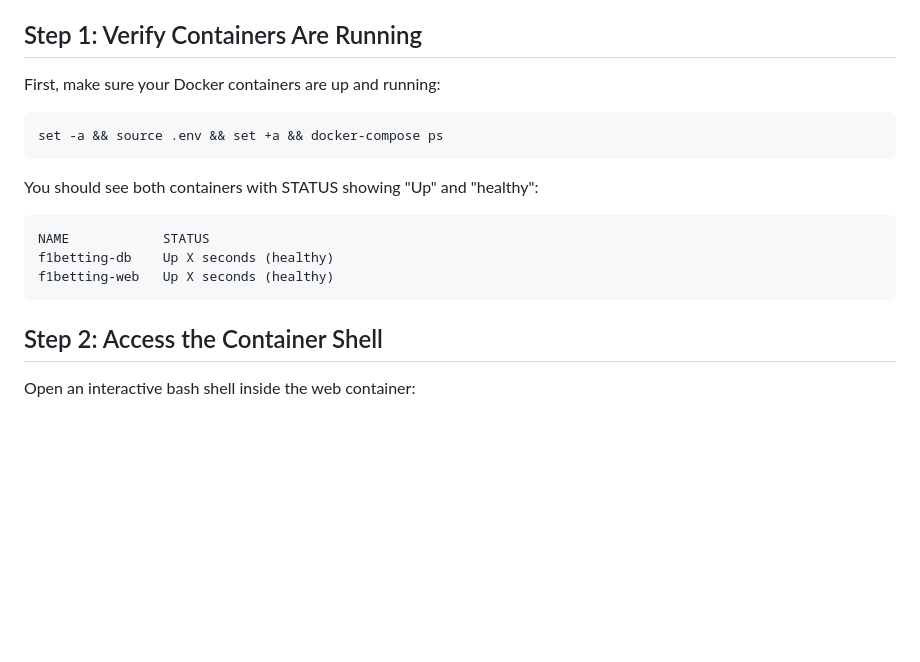
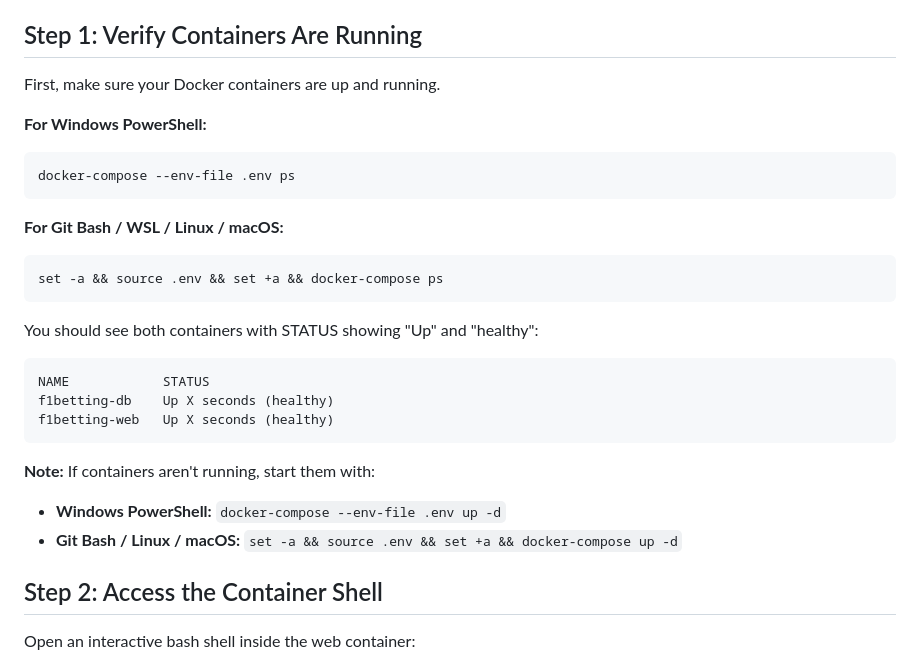
Before and after one commit to SammieEtje/myPool, a Markdown page: DOCKER_SUPERUSER_TUTORIAL.md, the part around the change. Drawn GitHub-style; blank space fills up the shorter version.

Commit message:
Enhance Docker tutorial with additional commands for verifying and starting containers

````diff
--- a/DOCKER_SUPERUSER_TUTORIAL.md
+++ b/DOCKER_SUPERUSER_TUTORIAL.md
@@ -9,8 +9,14 @@ This tutorial shows you how to create a Django superuser account for your F1 Bet
 
 ## Step 1: Verify Containers Are Running
 
-First, make sure your Docker containers are up and running:
+First, make sure your Docker containers are up and running.
 
+**For Windows PowerShell:**
+```powershell
+docker-compose --env-file .env ps
+```
+
+**For Git Bash / WSL / Linux / macOS:**
 ```bash
 set -a && source .env && set +a && docker-compose ps
 ```
@@ -21,6 +27,10 @@ NAME            STATUS
 f1betting-db    Up X seconds (healthy)
 f1betting-web   Up X seconds (healthy)
 ```
+
+**Note:** If containers aren't running, start them with:
+- **Windows PowerShell:** `docker-compose --env-file .env up -d`
+- **Git Bash / Linux / macOS:** `set -a && source .env && set +a && docker-compose up -d`
 
 ## Step 2: Access the Container Shell
 
````
